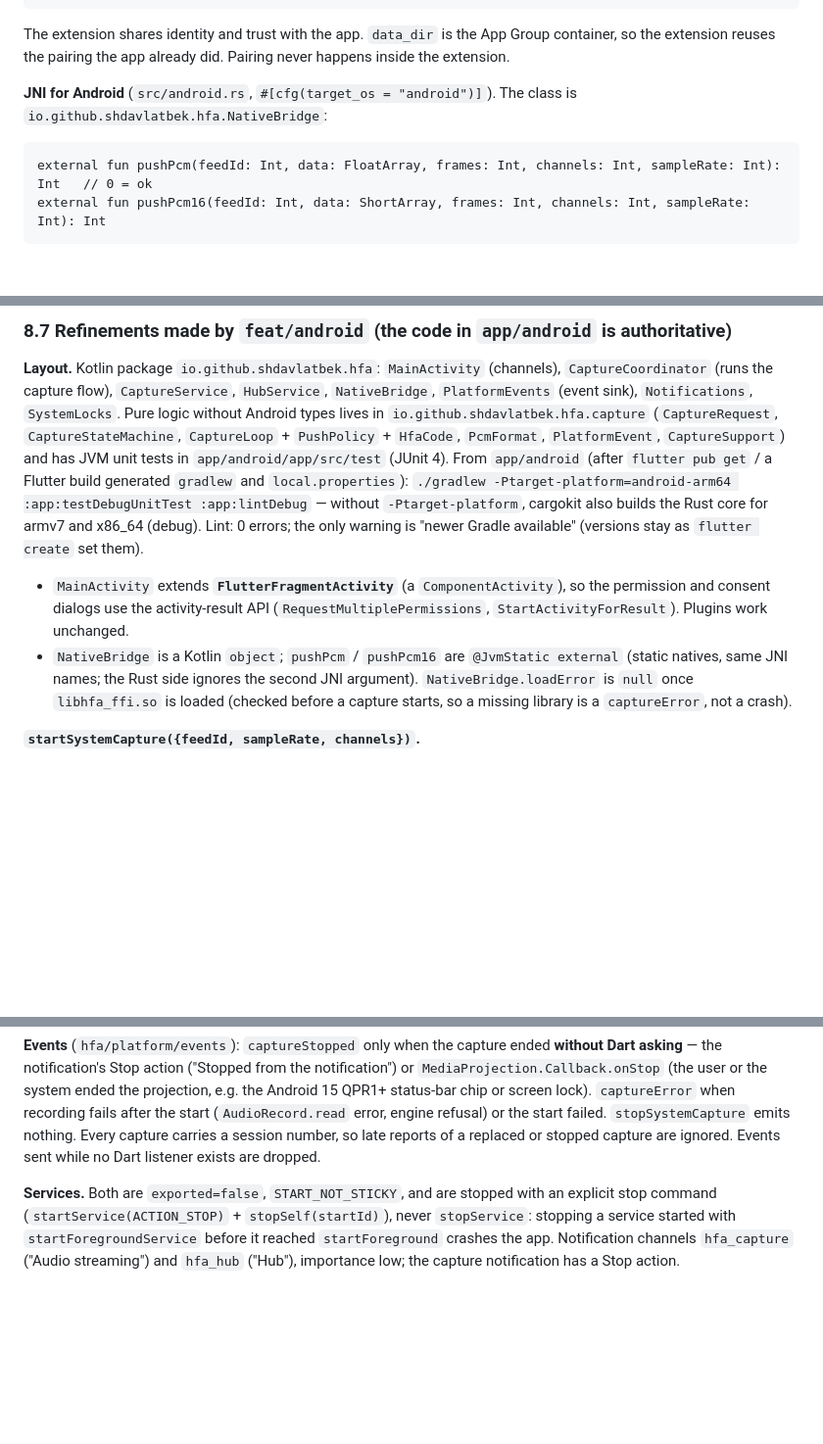
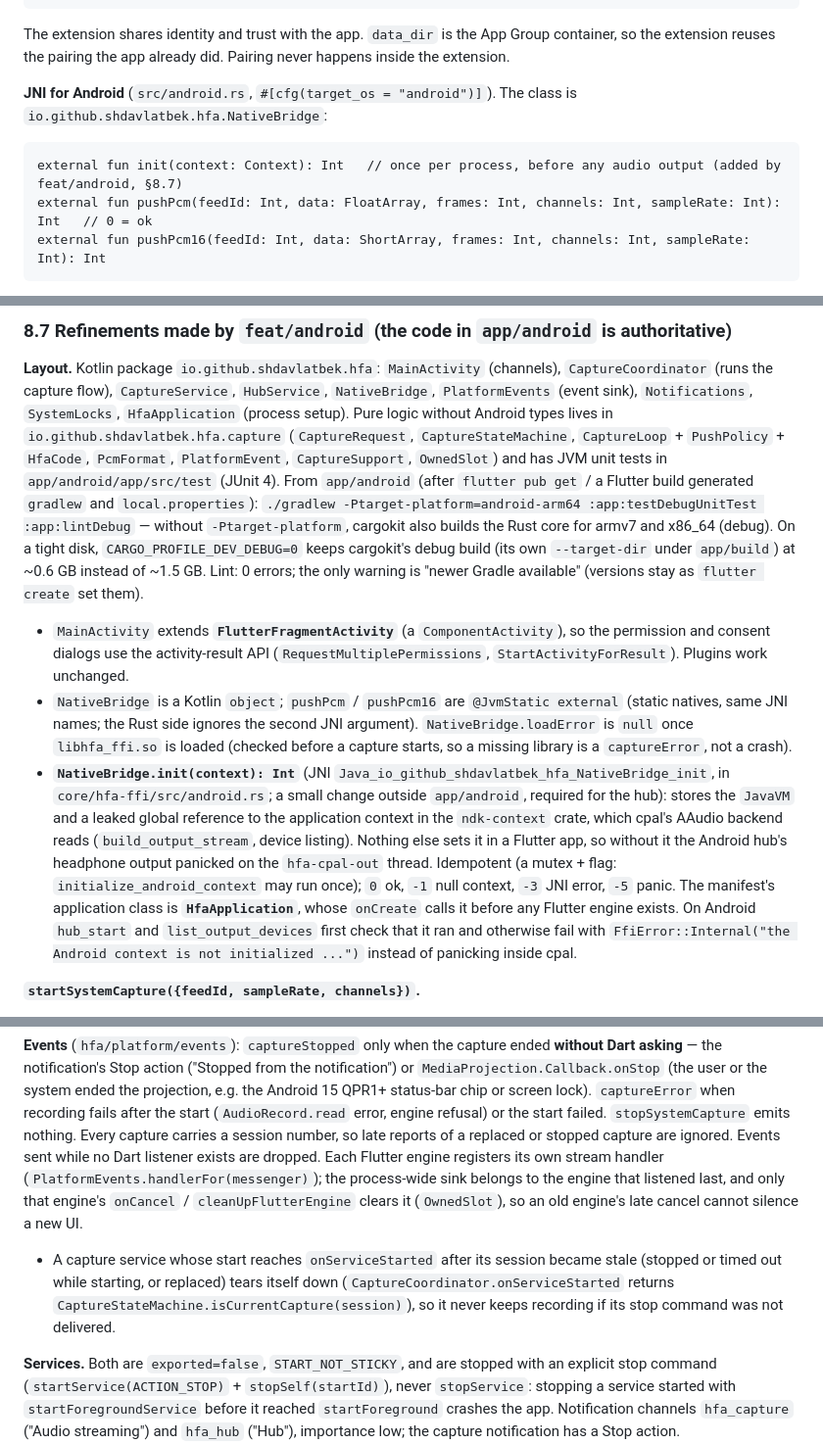
Before and after one commit to shDavlatbek/headphone-for-all, a Markdown page: docs/CONTRACTS.md, 3 parts joined by grey strips. Shown at 98% size. Drawn GitHub-style; blank space fills up the shorter version.

Commit message:
CONTRACTS 8.1/8.7: NativeBridge.init, HfaApplication, event sink ownership
Co-Authored-By: Claude Opus 5.5 <noreply@anthropic.com>
Claude-Session: https://claude.ai/code/session_016ebzbFm2pJxz6kaDeNejZ9

````diff
--- a/docs/CONTRACTS.md
+++ b/docs/CONTRACTS.md
@@ -791,6 +791,7 @@ reuses the pairing the app already did. Pairing never happens inside the extensi
 **JNI for Android** (`src/android.rs`, `#[cfg(target_os = "android")]`). The class is `io.github.shdavlatbek.hfa.NativeBridge`:
 
 ```
+external fun init(context: Context): Int   // once per process, before any audio output (added by feat/android, §8.7)
 external fun pushPcm(feedId: Int, data: FloatArray, frames: Int, channels: Int, sampleRate: Int): Int   // 0 = ok
 external fun pushPcm16(feedId: Int, data: ShortArray, frames: Int, channels: Int, sampleRate: Int): Int
 ```
@@ -1036,11 +1037,14 @@ Clean up after local builds: `rm -rf app/build app/.dart_tool/flutter_build app/
 
 **Layout.** Kotlin package `io.github.shdavlatbek.hfa`: `MainActivity` (channels), `CaptureCoordinator` (runs the
 capture flow), `CaptureService`, `HubService`, `NativeBridge`, `PlatformEvents` (event sink), `Notifications`,
-`SystemLocks`. Pure logic without Android types lives in `io.github.shdavlatbek.hfa.capture` (`CaptureRequest`,
-`CaptureStateMachine`, `CaptureLoop` + `PushPolicy` + `HfaCode`, `PcmFormat`, `PlatformEvent`, `CaptureSupport`) and
+`SystemLocks`, `HfaApplication` (process setup). Pure logic without Android types lives in `io.github.shdavlatbek.hfa.capture` (`CaptureRequest`,
+`CaptureStateMachine`, `CaptureLoop` + `PushPolicy` + `HfaCode`, `PcmFormat`, `PlatformEvent`, `CaptureSupport`,
+`OwnedSlot`) and
 has JVM unit tests in `app/android/app/src/test` (JUnit 4). From `app/android` (after `flutter pub get` / a Flutter
 build generated `gradlew` and `local.properties`): `./gradlew -Ptarget-platform=android-arm64 :app:testDebugUnitTest
-:app:lintDebug` — without `-Ptarget-platform`, cargokit also builds the Rust core for armv7 and x86_64 (debug). Lint:
+:app:lintDebug` — without `-Ptarget-platform`, cargokit also builds the Rust core for armv7 and x86_64 (debug). On a
+tight disk, `CARGO_PROFILE_DEV_DEBUG=0` keeps cargokit's debug build (its own `--target-dir` under `app/build`) at
+~0.6 GB instead of ~1.5 GB. Lint:
 0 errors; the only warning is "newer Gradle available" (versions stay as `flutter create` set them).
 
 - `MainActivity` extends **`FlutterFragmentActivity`** (a `ComponentActivity`), so the permission and consent dialogs
@@ -1048,6 +1052,15 @@ build generated `gradlew` and `local.properties`): `./gradlew -Ptarget-platform=
 - `NativeBridge` is a Kotlin `object`; `pushPcm` / `pushPcm16` are `@JvmStatic external` (static natives, same JNI
   names; the Rust side ignores the second JNI argument). `NativeBridge.loadError` is `null` once `libhfa_ffi.so` is
   loaded (checked before a capture starts, so a missing library is a `captureError`, not a crash).
+- **`NativeBridge.init(context): Int`** (JNI `Java_io_github_shdavlatbek_hfa_NativeBridge_init`, in
+  `core/hfa-ffi/src/android.rs`; a small change outside `app/android`, required for the hub): stores the `JavaVM` and a
+  leaked global reference to the application context in the `ndk-context` crate, which cpal's AAudio backend reads
+  (`build_output_stream`, device listing). Nothing else sets it in a Flutter app, so without it the Android hub's
+  headphone output panicked on the `hfa-cpal-out` thread. Idempotent (a mutex + flag: `initialize_android_context`
+  may run once); `0` ok, `-1` null context, `-3` JNI error, `-5` panic. The manifest's application class is
+  **`HfaApplication`**, whose `onCreate` calls it before any Flutter engine exists. On Android `hub_start` and
+  `list_output_devices` first check that it ran and otherwise fail with `FfiError::Internal("the Android context is
+  not initialized ...")` instead of panicking inside cpal.
 
 **`startSystemCapture({feedId, sampleRate, channels})`.**
 - Arguments: `feedId` any unsigned 32-bit value (Dart `int`, passed to JNI with the same bits), `sampleRate`
@@ -1072,7 +1085,13 @@ notification's Stop action ("Stopped from the notification") or `MediaProjection
 system ended the projection, e.g. the Android 15 QPR1+ status-bar chip or screen lock). `captureError` when recording
 fails after the start (`AudioRecord.read` error, engine refusal) or the start failed. `stopSystemCapture` emits
 nothing. Every capture carries a session number, so late reports of a replaced or stopped capture are ignored. Events
-sent while no Dart listener exists are dropped.
+sent while no Dart listener exists are dropped. Each Flutter engine registers its own stream handler
+(`PlatformEvents.handlerFor(messenger)`); the process-wide sink belongs to the engine that listened last, and only
+that engine's `onCancel` / `cleanUpFlutterEngine` clears it (`OwnedSlot`), so an old engine's late cancel cannot
+silence a new UI.
+- A capture service whose start reaches `onServiceStarted` after its session became stale (stopped or timed out while
+  starting, or replaced) tears itself down (`CaptureCoordinator.onServiceStarted` returns
+  `CaptureStateMachine.isCurrentCapture(session)`), so it never keeps recording if its stop command was not delivered.
 
 **Services.** Both are `exported=false`, `START_NOT_STICKY`, and are stopped with an explicit stop command
 (`startService(ACTION_STOP)` + `stopSelf(startId)`), never `stopService`: stopping a service started with
````
